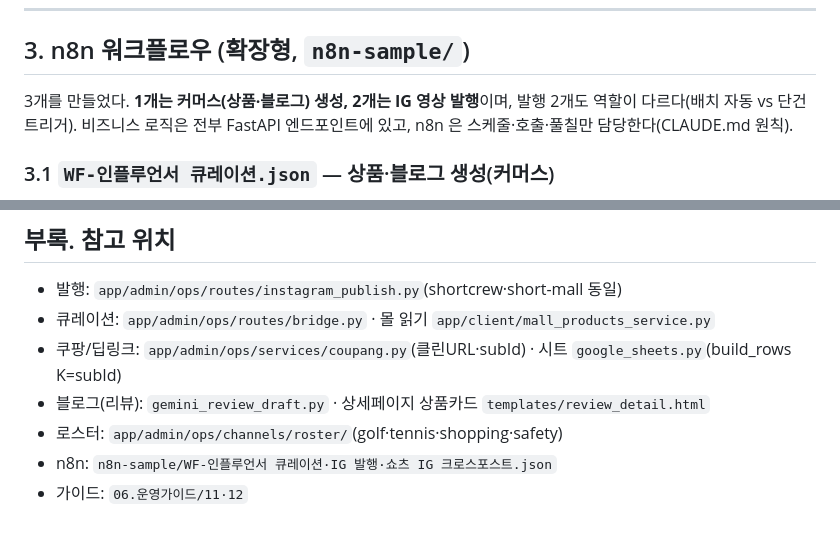
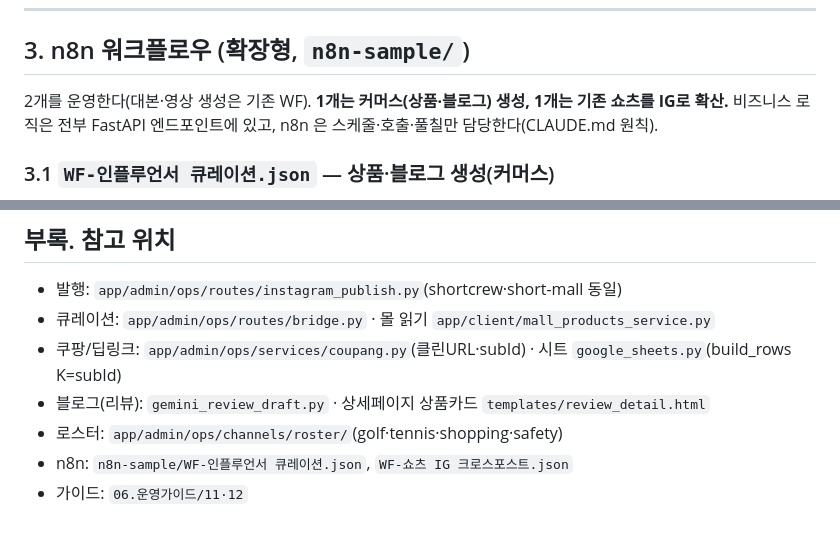
Before and after one commit to sswik/shortcrew, a Markdown page: 05.리포트/쇼핑쇼츠_SNS활용_고도화방안_2026-06-13.md, 2 parts joined by grey strips. Rendered like a GitHub page.

```diff
--- a/05.리포트/쇼핑쇼츠_SNS활용_고도화방안_2026-06-13.md
+++ b/05.리포트/쇼핑쇼츠_SNS활용_고도화방안_2026-06-13.md
@@ -68,7 +68,7 @@
 ---
 
 ## 3. n8n 워크플로우 (확장형, `n8n-sample/`)
-3개를 만들었다. **1개는 커머스(상품·블로그) 생성, 2개는 IG 영상 발행**이며, 발행 2개도 역할이 다르다(배치 자동 vs 단건 트리거). 비즈니스 로직은 전부 FastAPI 엔드포인트에 있고, n8n 은 스케줄·호출·풀칠만 담당한다(CLAUDE.md 원칙).
+2개를 운영한다(대본·영상 생성은 기존 WF). **1개는 커머스(상품·블로그) 생성, 1개는 기존 쇼츠를 IG로 확산.** 비즈니스 로직은 전부 FastAPI 엔드포인트에 있고, n8n 은 스케줄·호출·풀칠만 담당한다(CLAUDE.md 원칙).
 
 ### 3.1 `WF-인플루언서 큐레이션.json` — 상품·블로그 생성(커머스)
 - **목적**: 채널 분야에 맞는 쿠팡 상품을 골라 몰에 채우고, 그 상품으로 블로그 글까지 자동 발행. **매출 동선(몰·블로그)을 채우는** 워크플로우(IG 발행 아님).
@@ -147,5 +139,5 @@
 - 쿠팡/딥링크: `app/admin/ops/services/coupang.py`(클린URL·subId) · 시트 `google_sheets.py`(build_rows K=subId)
 - 블로그(리뷰): `gemini_review_draft.py` · 상세페이지 상품카드 `templates/review_detail.html`
 - 로스터: `app/admin/ops/channels/roster/`(golf·tennis·shopping·safety)
-- n8n: `n8n-sample/WF-인플루언서 큐레이션·IG 발행·쇼츠 IG 크로스포스트.json`
+- n8n: `n8n-sample/WF-인플루언서 큐레이션.json`, `WF-쇼츠 IG 크로스포스트.json`
 - 가이드: `06.운영가이드/11·12`
```
Also changed, not shown: other parts of 05.리포트/쇼핑쇼츠_SNS활용_고도화방안_2026-06-13.md (+3 -11 lines), 06.운영가이드/12_쇼츠커머스_큐레이션발행_자동화.md (+1 -7 lines).
